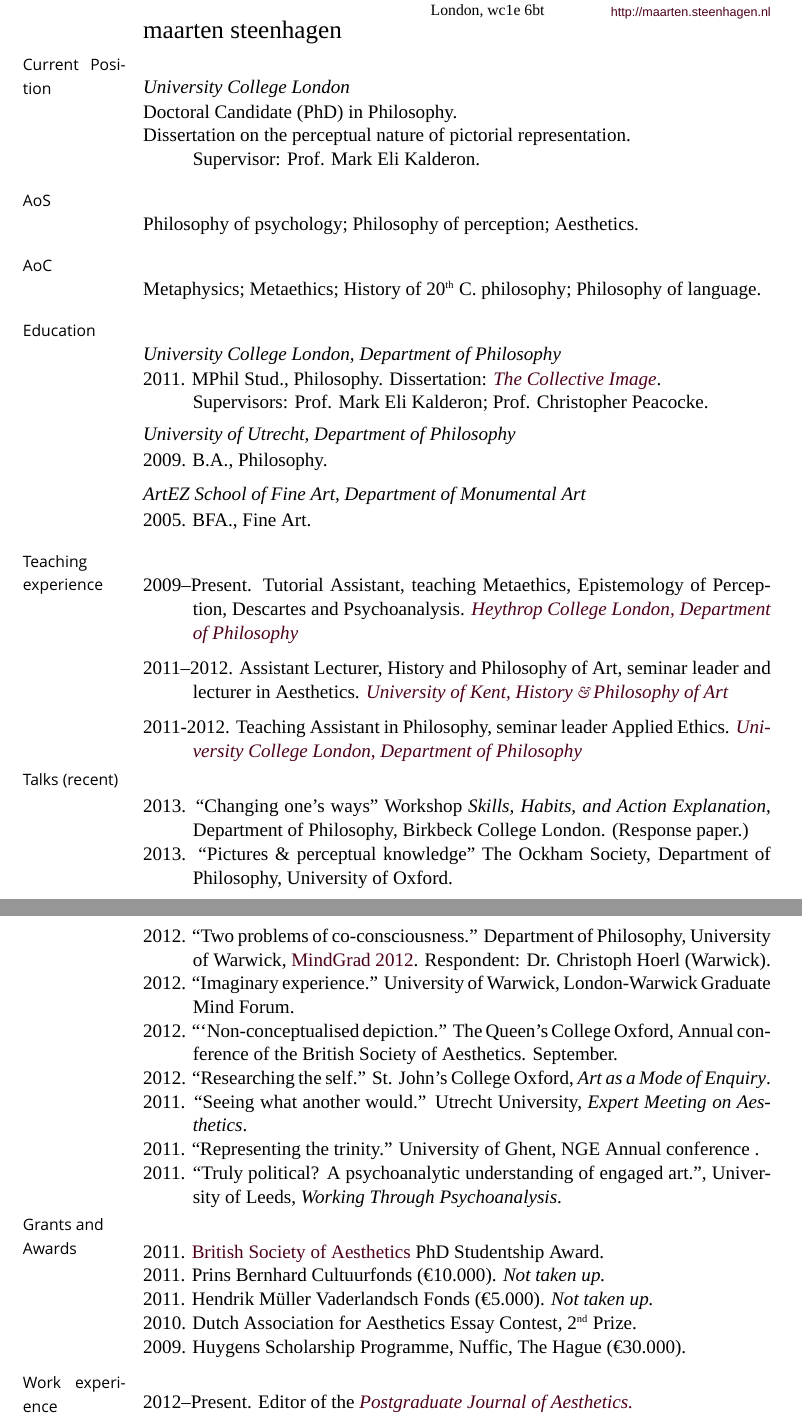
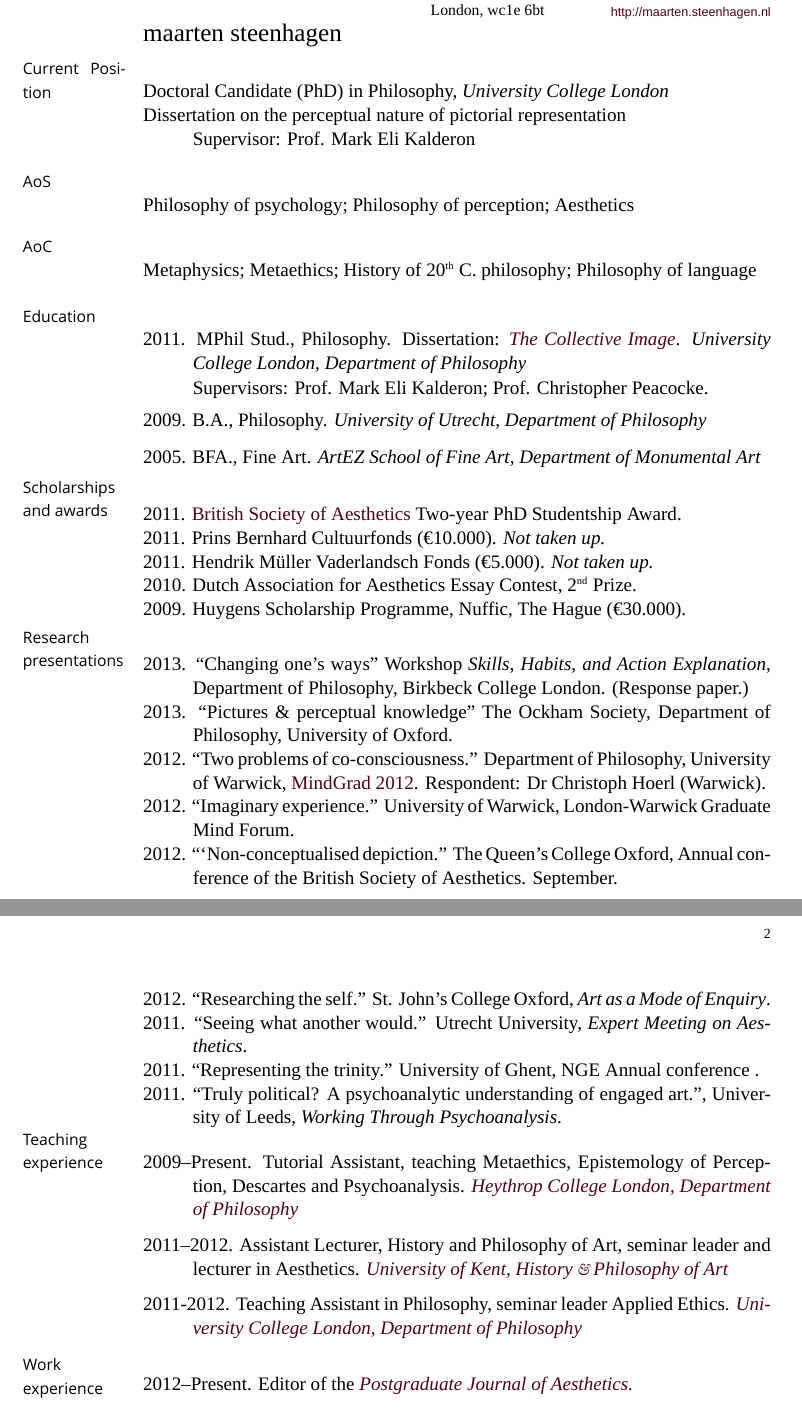
Before and after one commit to msteenhagen/MS---Academic-CV, a LaTeX CV (MSteenhagen-CV.tex): two parts of pages 1 and 2 of 3 before the commit and two parts of pages 1 and 2 of 2 after it, joined at a grey line, cut so that both start at the same text. Compiled offline with XeLaTeX; a missing font is replaced by an installed copy or a similar font.

Commit message:
Some punctuation

````diff
--- a/MSteenhagen-CV.tex
+++ b/MSteenhagen-CV.tex
@@ -180,57 +180,95 @@
 
 \marginhead{Current Position}
 
-\noindent\emph{University College London \vspace{0.01in}}
+\ind Doctoral Candidate (PhD) in Philosophy, \emph{University College London \vspace{0.01in}}
 
-\ind Doctoral Candidate (PhD) in Philosophy.
-
-\ind Dissertation on the perceptual nature of pictorial representation.\\ Supervisor: Prof. Mark Eli Kalderon.
+\ind Dissertation on the perceptual nature of pictorial representation\\ Supervisor: Prof. Mark Eli Kalderon
 
 \bigskip
 \bigskip
 
 \marginhead{AoS}
 
-\ind Philosophy of psychology; Philosophy of perception; Aesthetics.
+\ind Philosophy of psychology; Philosophy of perception; Aesthetics
 
 \bigskip
 \bigskip
 
 \marginhead{AoC}
 
-\ind Metaphysics; Metaethics; History of 20$^{\textrm{\tiny{th}}}$ C. philosophy; Philosophy of language.
+\ind Metaphysics; Metaethics; History of 20$^{\textrm{\tiny{th}}}$ C. philosophy; Philosophy of language
 
 \bigskip
 \bigskip
 \vfil
 \marginhead{Education}
 
-\noindent\emph{University College London, Department of  Philosophy \vspace{0.01in}}
+
 
 % \ind 2012--Present. Doctoral Candidate (PhD).
 
-\ind 2011. MPhil Stud., Philosophy. Dissertation: \href{http://discovery.ucl.ac.uk/1348204/}{\emph{The Collective Image}}.\\ Supervisors: Prof. Mark Eli Kalderon; Prof. Christopher Peacocke. \vspace{-0.1in}
+\ind 2011. MPhil Stud., Philosophy. Dissertation: \href{http://discovery.ucl.ac.uk/1348204/}{\emph{The Collective Image}}. \emph{University College London, Department of  Philosophy \vspace{0.01in}}\\ Supervisors: Prof. Mark Eli Kalderon; Prof. Christopher Peacocke. \vspace{-0.1in}
 
 \bigskip
 
-\noindent\emph{University of Utrecht, Department of  Philosophy\vspace{0.02in}}
 
-\ind 2009. B.A., Philosophy.
+
+\ind 2009. B.A., Philosophy. \emph{University of Utrecht, Department of  Philosophy\vspace{0.02in}}
 
 \medskip
 
-\noindent\emph{ArtEZ School of Fine Art, Department of Monumental Art\vspace{0.02in}}
-
-\ind 2005. BFA., Fine Art.
+\ind 2005. BFA., Fine Art. \emph{ArtEZ School of Fine Art, Department of Monumental Art\vspace{0.02in}}
 
 \bigskip
 
+\marginhead{{\vskip 0.4em}Scholarships \newline and awards}
+\medskip
+
+\ind 2011. \href{http://www.british-aesthetics.org}{British Society of Aesthetics} Two-year PhD Studentship Award. %(£36.000)
+
+\ind 2011. Prins Bernhard Cultuurfonds (€10.000). \emph{Not taken up.}
+
+\ind 2011. Hendrik Müller Vaderlandsch Fonds (€5.000). \emph{Not taken up.}
+
+\ind 2010. Dutch Association for Aesthetics Essay Contest, 2$^{\textrm{\tiny{nd}}}$ Prize.
+
+\ind 2009. Huygens Scholarship Programme, Nuffic, The Hague (€30.000).
+
 \bigskip
-
-\marginhead{Teaching experience}
 
 
 
+%\newpage
+%% Presentations
+\marginhead{{\vskip 0.4em}Research \newline presentations}
+\medskip
+\ind 2013. ``Changing one's ways'' Workshop \emph{Skills, Habits, and Action Explanation}, Department of Philosophy, Birkbeck College London. (Response paper.)
+
+\ind 2013. ``Pictures \& perceptual knowledge'' The Ockham Society, Department of Philosophy, University of Oxford.
+
+\ind 2012. ``Two problems of co-consciousness.'' Department of Philosophy, University of Warwick, \href{http://www2.warwick.ac.uk/fac/soc/philosophy/news/conferences/mindgrad-2012/}{MindGrad 2012}. Respondent: Dr Christoph Hoerl (Warwick).
+
+\ind 2012. ``Imaginary experience.'' University of Warwick, London-Warwick Graduate Mind Forum.
+
+% \ind 2012. ``How the five die: Response to Lamb.'' University College London, 2012 Graduate Conference in Philosophy. (Response paper.)
+
+\ind 2012. ```Non-conceptualised depiction.'' The Queen's College Oxford, Annual conference of the British Society of Aesthetics. September.
+
+\ind 2012. ``Researching the self.'' St. John's College Oxford, \emph{Art as a Mode of Enquiry}.
+
+\ind 2011. ``Seeing what another would.'' Utrecht University, \emph{Expert Meeting on Aesthetics}.
+
+\ind 2011. ``Representing the trinity.'' University of Ghent, NGE Annual conference .
+
+\ind 2011. ``Truly political? A psychoanalytic understanding of engaged art.'', University of Leeds, \emph{Working Through Psychoanalysis}.
+
+% \ind 2010. ``Photography and dull causation: Response to Atencia-Linares.'' University College London, 2010 Graduate Conference in Philosophy. (Response paper.)
+%
+% \ind 2010. ``Explaining the Ugly: Disharmony and Unrestrained Cognition in Kant.'' Institute of Philosophy, London-Berkeley Graduate Conference in Philosophy.
+
+%\end{revnumerate}
+\bigskip
+\marginhead{Teaching experience}
 
 
 \ind 2009--Present. Tutorial Assistant, teaching Metaethics, Epistemology of Perception, Descartes and Psychoanalysis. \href{http://www.heythrop.ac.uk/departments/academic-departments/philosophy/}{\emph{Heythrop College London, Department of  Philosophy} \vspace{0.01in}}
@@ -257,36 +295,6 @@
 
 \bigskip
 
-%\newpage
-%% Presentations
-\marginhead{{\vskip 0.4em}Talks (recent)}
-\medskip
-\ind 2013. ``Changing one's ways'' Workshop \emph{Skills, Habits, and Action Explanation}, Department of Philosophy, Birkbeck College London. (Response paper.)
-
-\ind 2013. ``Pictures \& perceptual knowledge'' The Ockham Society, Department of Philosophy, University of Oxford.
-
-\ind 2012. ``Two problems of co-consciousness.'' Department of Philosophy, University of Warwick, \href{http://www2.warwick.ac.uk/fac/soc/philosophy/news/conferences/mindgrad-2012/}{MindGrad 2012}. Respondent: Dr. Christoph Hoerl (Warwick).
-
-\ind 2012. ``Imaginary experience.'' University of Warwick, London-Warwick Graduate Mind Forum.
-
-% \ind 2012. ``How the five die: Response to Lamb.'' University College London, 2012 Graduate Conference in Philosophy. (Response paper.)
-
-\ind 2012. ```Non-conceptualised depiction.'' The Queen's College Oxford, Annual conference of the British Society of Aesthetics. September.
-
-\ind 2012. ``Researching the self.'' St. John's College Oxford, \emph{Art as a Mode of Enquiry}.
-
-\ind 2011. ``Seeing what another would.'' Utrecht University, \emph{Expert Meeting on Aesthetics}.
-
-\ind 2011. ``Representing the trinity.'' University of Ghent, NGE Annual conference .
-
-\ind 2011. ``Truly political? A psychoanalytic understanding of engaged art.'', University of Leeds, \emph{Working Through Psychoanalysis}.
-
-% \ind 2010. ``Photography and dull causation: Response to Atencia-Linares.'' University College London, 2010 Graduate Conference in Philosophy. (Response paper.)
-%
-% \ind 2010. ``Explaining the Ugly: Disharmony and Unrestrained Cognition in Kant.'' Institute of Philosophy, London-Berkeley Graduate Conference in Philosophy.
-
-%\end{revnumerate}
-\bigskip
 
 % \marginhead{{\vskip 0.3em}Publications}
 % \medskip
@@ -300,22 +308,7 @@
 % \bigskip
 
 
-\marginhead{{\vskip 0.4em}Grants and \newline Awards}
-\medskip
-
-\ind 2011. \href{http://www.british-aesthetics.org}{British Society of Aesthetics} PhD Studentship Award. %(£36.000)
-
-\ind 2011. Prins Bernhard Cultuurfonds (€10.000). \emph{Not taken up.}
-
-\ind 2011. Hendrik Müller Vaderlandsch Fonds (€5.000). \emph{Not taken up.}
-
-\ind 2010. Dutch Association for Aesthetics Essay Contest, 2$^{\textrm{\tiny{nd}}}$ Prize.
-
-\ind 2009. Huygens Scholarship Programme, Nuffic, The Hague (€30.000).
-
-\bigskip
-
-\marginhead{{\vskip 0.9em}Work experience}
+\marginhead{{\vskip 0.9em}Work \newline experience}
 \medskip
 
 \ind 2012--Present. Editor of the \href{http:\\www.pjaesthetics.org}{\emph{Postgraduate Journal of Aesthetics.}}
````
Also changed, not shown: MSteenhagen-CV.pdf.
